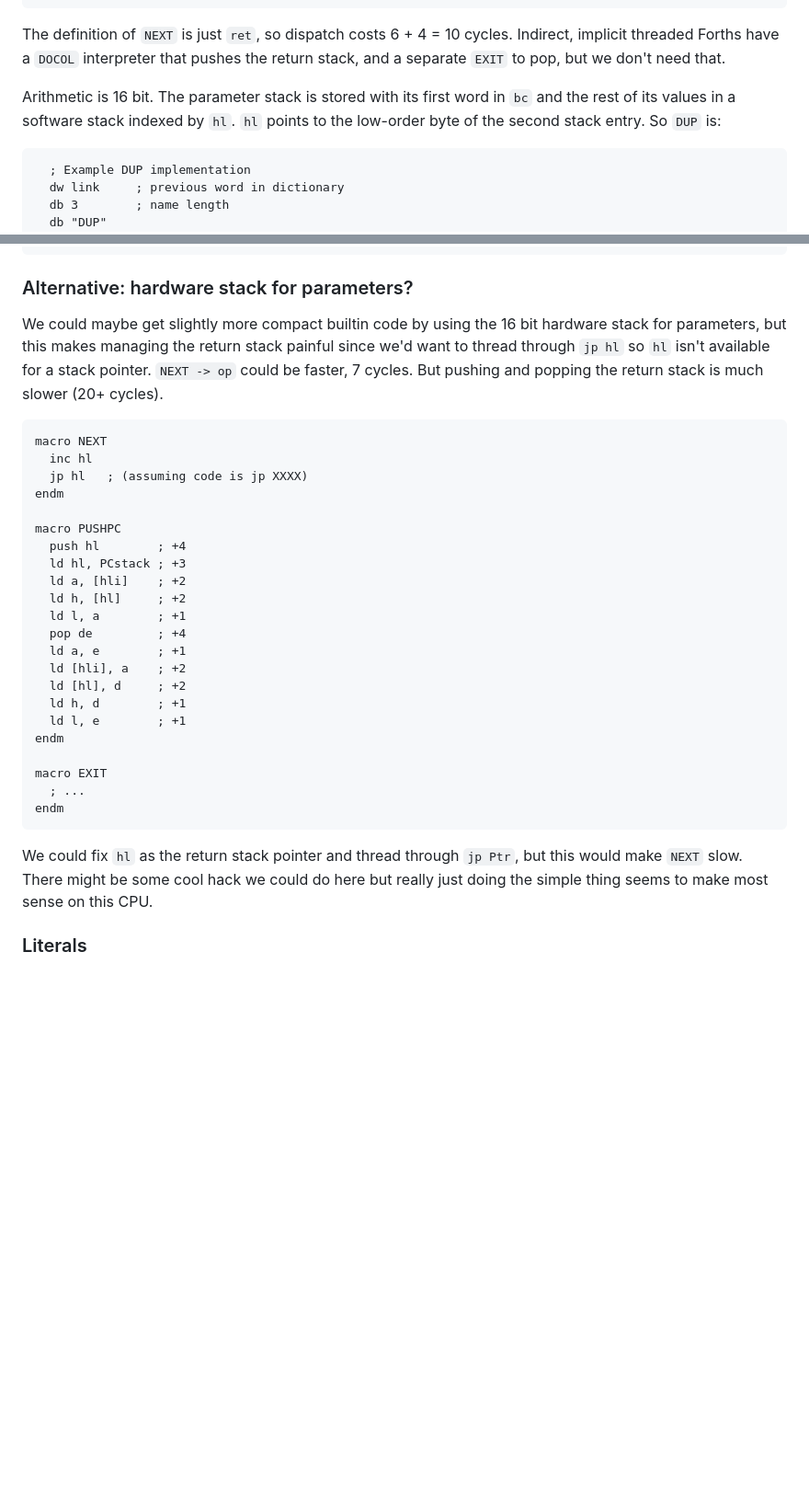
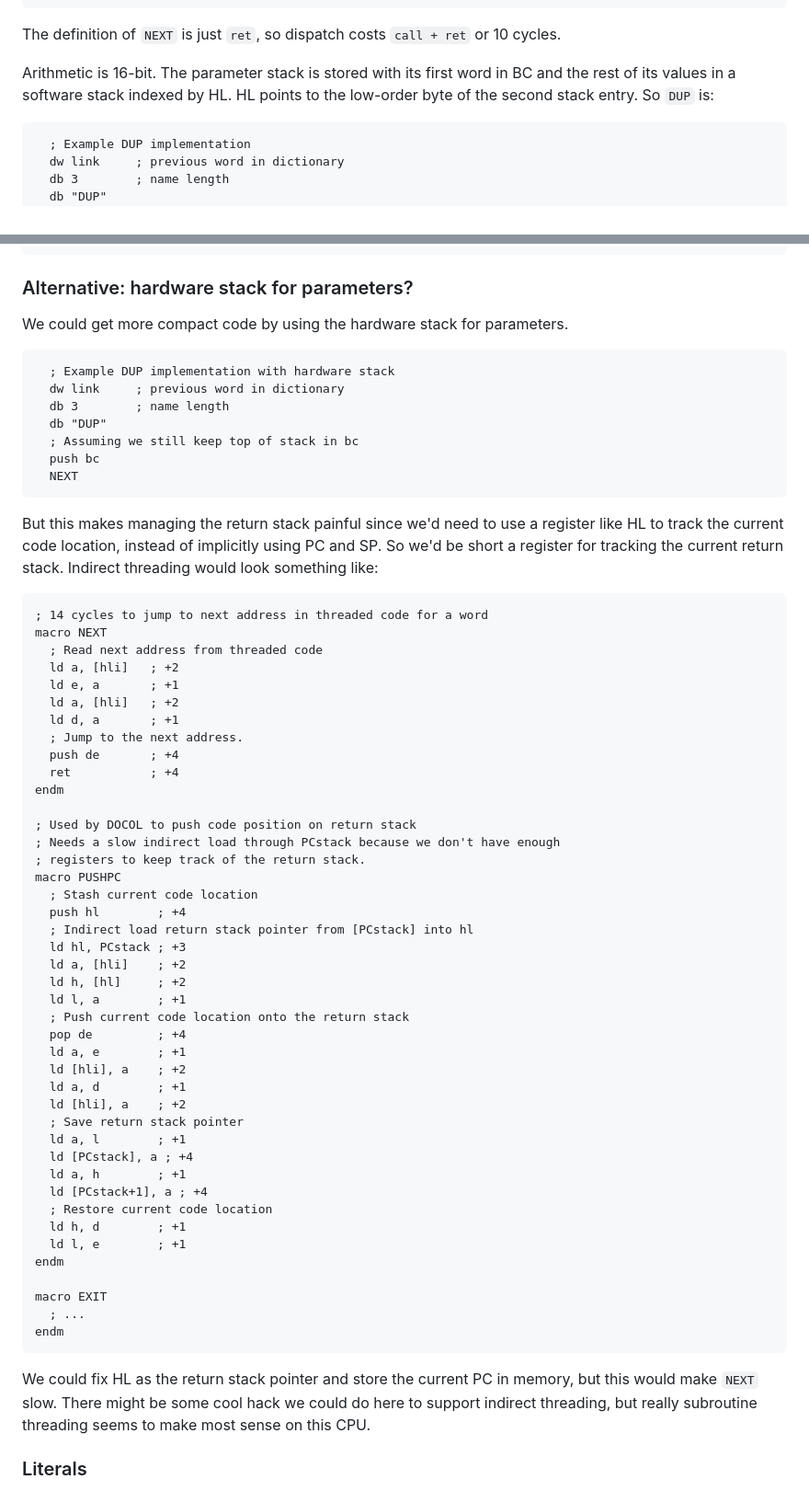
Before and after one commit to jeredw/gbforth, a Markdown page: README.md, 2 parts joined by grey strips. Shown at 92% size. GitHub-like rendering; blank space fills up the shorter version.

````diff
--- a/README.md
+++ b/README.md
@@ -38,13 +39,12 @@ are direct threaded with explicit `call` instructions.
   NEXT
 ```
 
-The definition of `NEXT` is just `ret`, so dispatch costs 6 + 4 = 10 cycles.
-Indirect, implicit threaded Forths have a `DOCOL` interpreter that pushes the
-return stack, and a separate `EXIT` to pop, but we don't need that.
+The definition of `NEXT` is just `ret`, so dispatch costs `call + ret` or 10
+cycles.
 
-Arithmetic is 16 bit. The parameter stack is stored with its first word in `bc`
-and the rest of its values in a software stack indexed by `hl`. `hl` points to
-the low-order byte of the second stack entry. So `DUP` is:
+Arithmetic is 16-bit. The parameter stack is stored with its first word in BC
+and the rest of its values in a software stack indexed by HL. HL points to the
+low-order byte of the second stack entry. So `DUP` is:
 
 ```
   ; Example DUP implementation
@@ -72,28 +72,59 @@ the low-order byte of the second stack entry. So `DUP` is:
 
 ### Alternative: hardware stack for parameters?
 
-We could maybe get slightly more compact builtin code by using the 16 bit
-hardware stack for parameters, but this makes managing the return stack painful
-since we'd want to thread through `jp hl` so `hl` isn't available for a stack
-pointer. `NEXT -> op` could be faster, 7 cycles. But pushing and popping the
-return stack is much slower (20+ cycles).
+We could get more compact code by using the hardware stack for parameters.
 
 ```
+  ; Example DUP implementation with hardware stack
+  dw link     ; previous word in dictionary
+  db 3        ; name length
+  db "DUP"
+  ; Assuming we still keep top of stack in bc
+  push bc
+  NEXT
+```
+
+But this makes managing the return stack painful since we'd need to use a
+register like HL to track the current code location, instead of implicitly using
+PC and SP. So we'd be short a register for tracking the current return stack.
+Indirect threading would look something like:
+
+```
+; 14 cycles to jump to next address in threaded code for a word
 macro NEXT
-  inc hl
-  jp hl   ; (assuming code is jp XXXX)
+  ; Read next address from threaded code
+  ld a, [hli]   ; +2
+  ld e, a       ; +1
+  ld a, [hli]   ; +2
+  ld d, a       ; +1
+  ; Jump to the next address.
+  push de       ; +4
+  ret           ; +4
 endm
 
+; Used by DOCOL to push code position on return stack
+; Needs a slow indirect load through PCstack because we don't have enough
+; registers to keep track of the return stack.
 macro PUSHPC
+  ; Stash current code location
   push hl        ; +4
+  ; Indirect load return stack pointer from [PCstack] into hl
   ld hl, PCstack ; +3
   ld a, [hli]    ; +2
   ld h, [hl]     ; +2
   ld l, a        ; +1
+  ; Push current code location onto the return stack
   pop de         ; +4
   ld a, e        ; +1
   ld [hli], a    ; +2
-  ld [hl], d     ; +2
+  ld a, d        ; +1
+  ld [hli], a    ; +2
+  ; Save return stack pointer
+  ld a, l        ; +1
+  ld [PCstack], a ; +4
+  ld a, h        ; +1
+  ld [PCstack+1], a ; +4
+  ; Restore current code location
   ld h, d        ; +1
   ld l, e        ; +1
 endm
@@ -103,9 +134,10 @@ macro EXIT
 endm
 ```
 
-We could fix `hl` as the return stack pointer and thread through `jp Ptr`, but
-this would make `NEXT` slow. There might be some cool hack we could do here but
-really just doing the simple thing seems to make most sense on this CPU.
+We could fix HL as the return stack pointer and store the current PC in memory,
+but this would make `NEXT` slow. There might be some cool hack we could do here
+to support indirect threading, but really subroutine threading seems to make
+most sense on this CPU.
 
 ### Literals
 
````
Also changed, not shown: other parts of README.md (+39 -19 lines).
